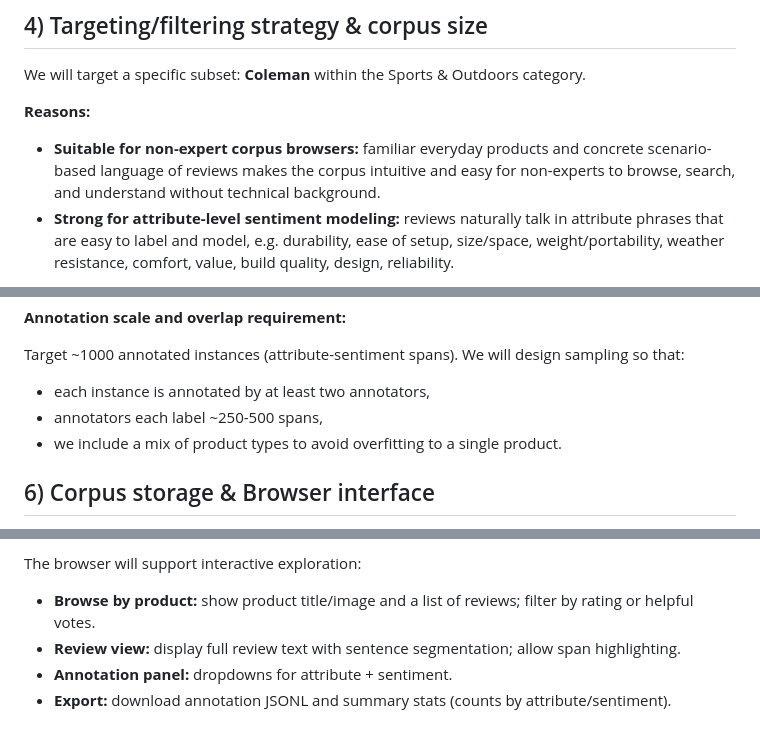
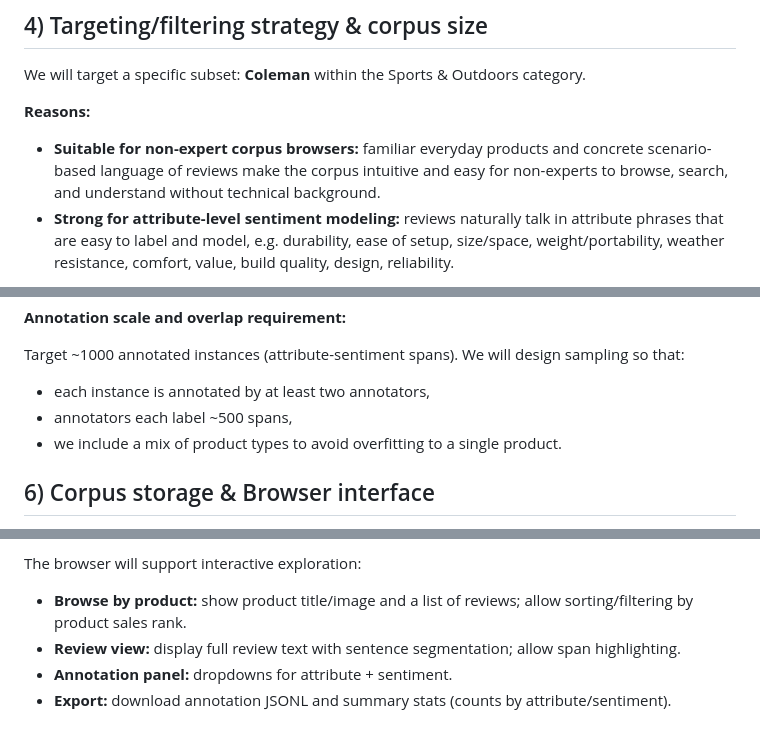
Before and after one commit to yiruiwang091/COLX_523_Projects, a Markdown page: documentation/project_proposal.md, 3 parts joined by grey strips. Drawn GitHub-style.

Commit message:
updated project proposal

```diff
--- a/documentation/project_proposal.md
+++ b/documentation/project_proposal.md
@@ -83,7 +83,7 @@ We will target a specific subset: **Coleman** within the Sports & Outdoors categ
 
 **Reasons:**
 
-- **Suitable for non-expert corpus browsers:** familiar everyday products and concrete scenario-based language of reviews makes the corpus intuitive and easy for non-experts to browse, search, and understand without technical background.
+- **Suitable for non-expert corpus browsers:** familiar everyday products and concrete scenario-based language of reviews make the corpus intuitive and easy for non-experts to browse, search, and understand without technical background.
 - **Strong for attribute-level sentiment modeling:** reviews naturally talk in attribute phrases that are easy to label and model, e.g. durability, ease of setup, size/space, weight/portability, weather resistance, comfort, value, build quality, design, reliability.
 
 **Filtering procedure:**
@@ -135,7 +135,7 @@ Target ~1000 annotated instances (attribute-sentiment spans). We will
 design sampling so that:
 
 - each instance is annotated by at least two annotators,
-- annotators each label ~250-500 spans,
+- annotators each label ~500 spans,
 - we include a mix of product types to avoid overfitting to a single product.
 
 
@@ -159,7 +159,7 @@ We will keep the corpus reproducible and easy to use by storing:
     - `annotator ID`, `timestamp`, and version of guidelines
 
 The browser will support interactive exploration:
-- **Browse by product:** show product title/image and a list of reviews; filter by rating or helpful votes.
+- **Browse by product:** show product title/image and a list of reviews; allow sorting/filtering by product sales rank.
 - **Review view:** display full review text with sentence segmentation; allow span highlighting.
 - **Annotation panel:** dropdowns for attribute + sentiment.
 - **Export:** download annotation JSONL and summary stats (counts by attribute/sentiment).
```
